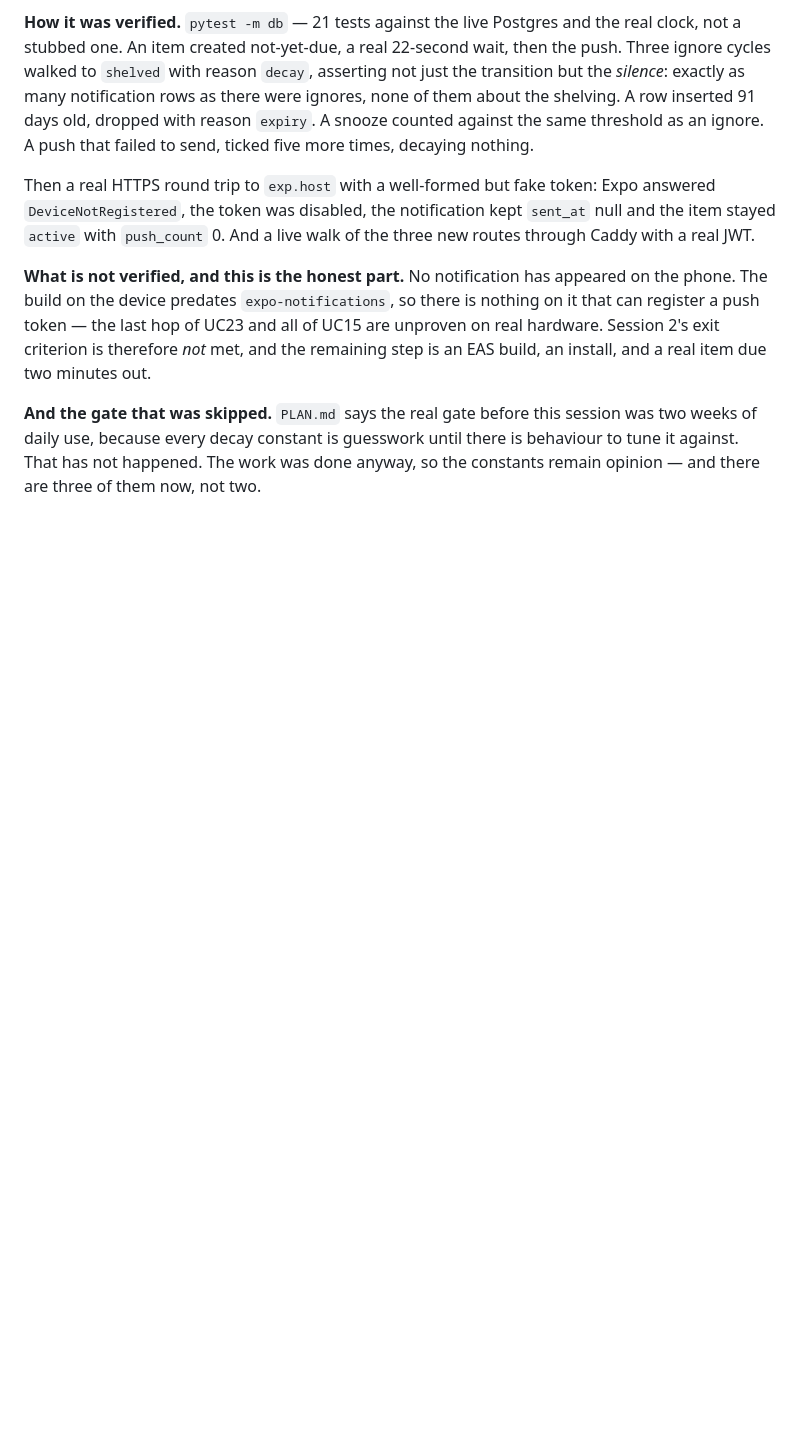
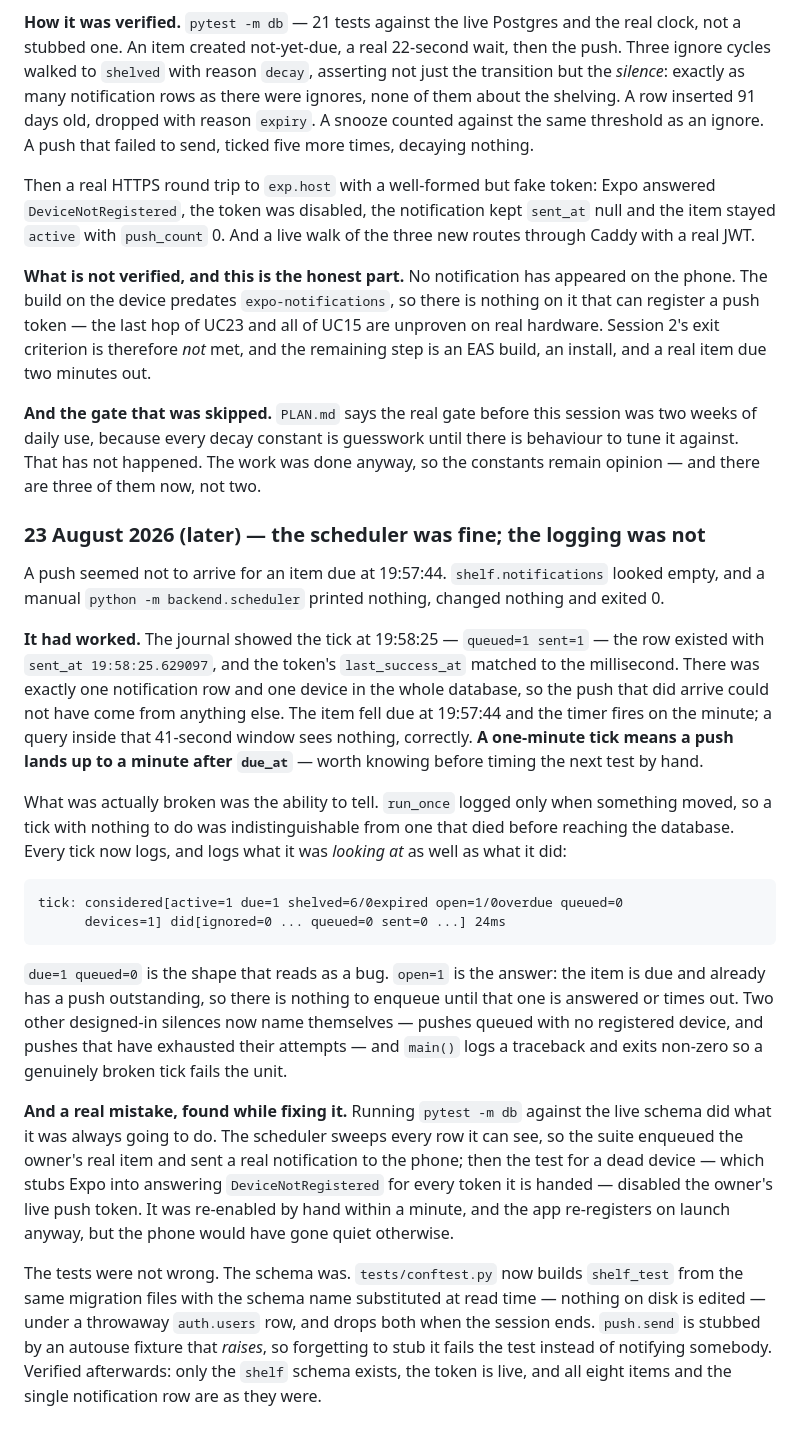
Before and after one commit to ayush3224/shelf, a Markdown page: docs/build-log.md, the part around one of its changes. GitHub-like rendering; blank space fills up the shorter version.

Commit message:
docs: the scheduler was fine, the logging was not
Records both halves: the 41-second window between due_at and the tick that
made an empty `notifications` table look like a bug, and the test suite that
disabled a live push token because it ran against production's schema.

Two new lessons, both the same shape as D26 and D28 — what runs is not what
the surface implies.

Co-Authored-By: Claude Opus 5 (1M context) <noreply@anthropic.com>

````diff
--- a/docs/build-log.md
+++ b/docs/build-log.md
@@ -1152,3 +1171,53 @@ session was two weeks of daily use, because every decay constant is guesswork
 until there is behaviour to tune it against. That has not happened. The work
 was done anyway, so the constants remain opinion — and there are three of them
 now, not two.
+
+### 23 August 2026 (later) — the scheduler was fine; the logging was not
+
+A push seemed not to arrive for an item due at 19:57:44. `shelf.notifications`
+looked empty, and a manual `python -m backend.scheduler` printed nothing,
+changed nothing and exited 0.
+
+**It had worked.** The journal showed the tick at 19:58:25 —
+`queued=1 sent=1` — the row existed with `sent_at 19:58:25.629097`, and the
+token's `last_success_at` matched to the millisecond. There was exactly one
+notification row and one device in the whole database, so the push that did
+arrive could not have come from anything else. The item fell due at 19:57:44
+and the timer fires on the minute; a query inside that 41-second window sees
+nothing, correctly. **A one-minute tick means a push lands up to a minute
+after `due_at`** — worth knowing before timing the next test by hand.
+
+What was actually broken was the ability to tell. `run_once` logged only when
+something moved, so a tick with nothing to do was indistinguishable from one
+that died before reaching the database. Every tick now logs, and logs what it
+was *looking at* as well as what it did:
+
+```
+tick: considered[active=1 due=1 shelved=6/0expired open=1/0overdue queued=0
+      devices=1] did[ignored=0 ... queued=0 sent=0 ...] 24ms
+```
+
+`due=1 queued=0` is the shape that reads as a bug. `open=1` is the answer:
+the item is due and already has a push outstanding, so there is nothing to
+enqueue until that one is answered or times out. Two other designed-in
+silences now name themselves — pushes queued with no registered device, and
+pushes that have exhausted their attempts — and `main()` logs a traceback and
+exits non-zero so a genuinely broken tick fails the unit.
+
+**And a real mistake, found while fixing it.** Running `pytest -m db` against
+the live schema did what it was always going to do. The scheduler sweeps every
+row it can see, so the suite enqueued the owner's real item and sent a real
+notification to the phone; then the test for a dead device — which stubs Expo
+into answering `DeviceNotRegistered` for every token it is handed — disabled
+the owner's live push token. It was re-enabled by hand within a minute, and
+the app re-registers on launch anyway, but the phone would have gone quiet
+otherwise.
+
+The tests were not wrong. The schema was. `tests/conftest.py` now builds
+`shelf_test` from the same migration files with the schema name substituted at
+read time — nothing on disk is edited — under a throwaway `auth.users` row,
+and drops both when the session ends. `push.send` is stubbed by an autouse
+fixture that *raises*, so forgetting to stub it fails the test instead of
+notifying somebody. Verified afterwards: only the `shelf` schema exists, the
+token is live, and all eight items and the single notification row are as they
+were.
````
Also changed, not shown: other parts of docs/build-log.md (+22 -3 lines).
